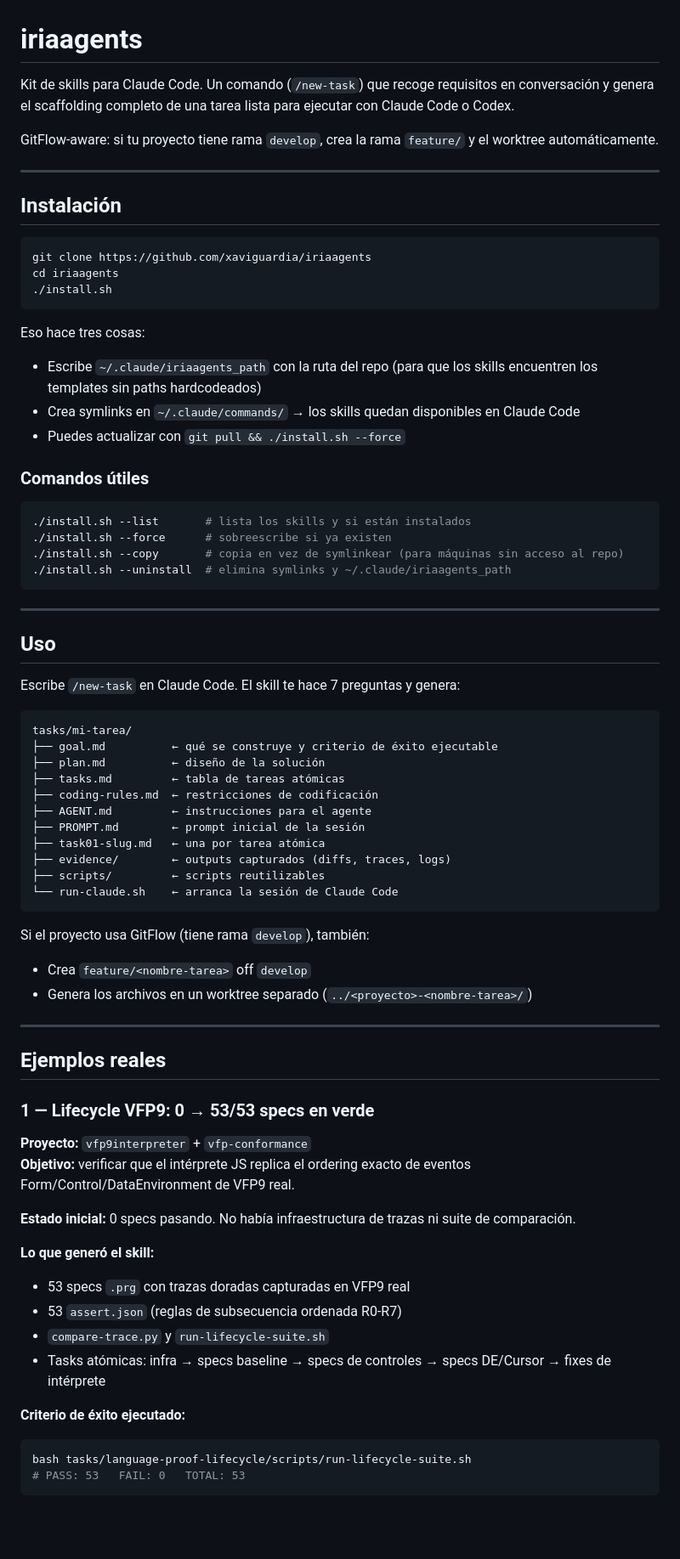
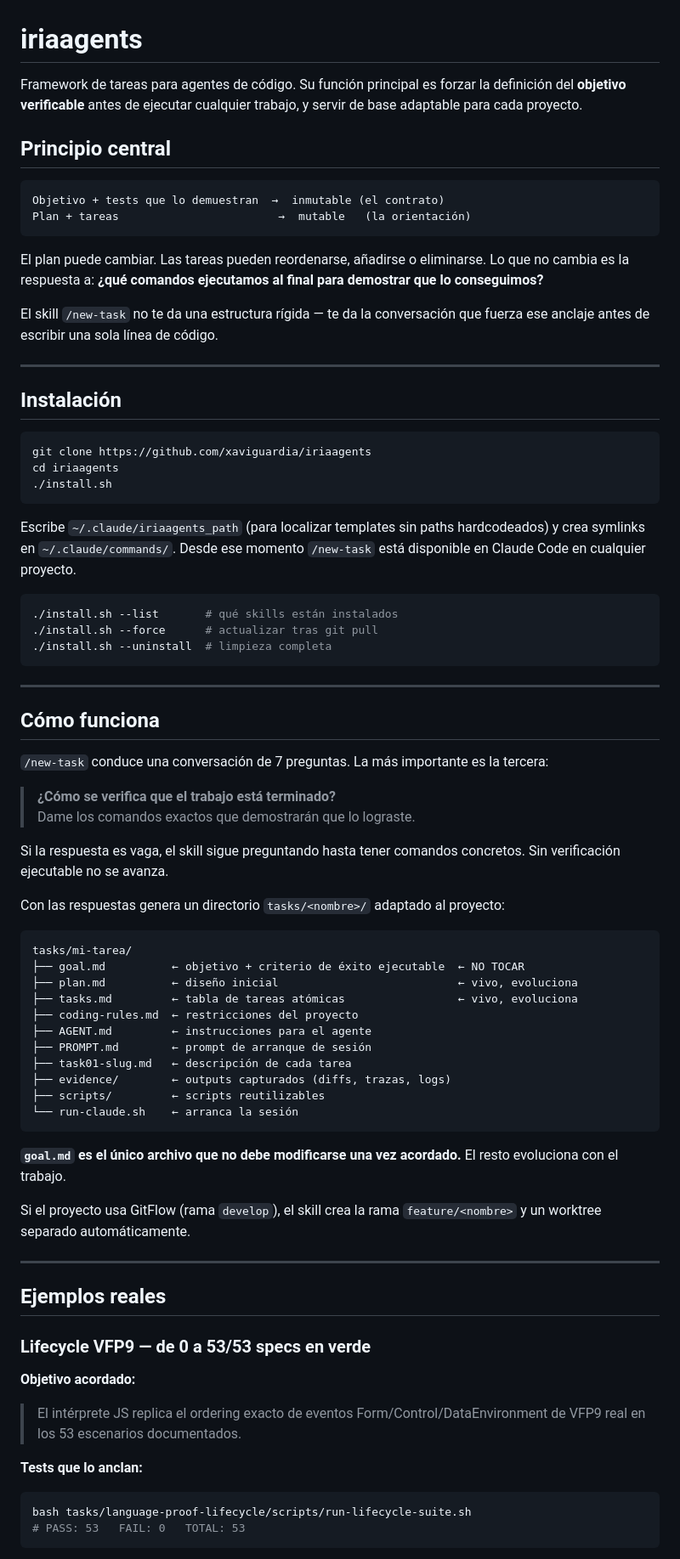
Before and after one commit to xaviguardia/iriaagents, a Markdown page: README.md, the part around one of its changes. Shown at 85% size. GitHub-like rendering; blank space fills up the shorter version.

````diff
--- a/README.md
+++ b/README.md
@@ -1,8 +1,17 @@
 # iriaagents
 
-Kit de skills para Claude Code. Un comando (`/new-task`) que recoge requisitos en conversación y genera el scaffolding completo de una tarea lista para ejecutar con Claude Code o Codex.
+Framework de tareas para agentes de código. Su función principal es forzar la definición del **objetivo verificable** antes de ejecutar cualquier trabajo, y servir de base adaptable para cada proyecto.
 
-GitFlow-aware: si tu proyecto tiene rama `develop`, crea la rama `feature/` y el worktree automáticamente.
+## Principio central
+
+```
+Objetivo + tests que lo demuestran  →  inmutable (el contrato)
+Plan + tareas                        →  mutable   (la orientación)
+```
+
+El plan puede cambiar. Las tareas pueden reordenarse, añadirse o eliminarse. Lo que no cambia es la respuesta a: **¿qué comandos ejecutamos al final para demostrar que lo conseguimos?**
+
+El skill `/new-task` no te da una estructura rígida — te da la conversación que fuerza ese anclaje antes de escribir una sola línea de código.
 
 ---
 
@@ -14,62 +23,55 @@ cd iriaagents
 ./install.sh
 ```
 
-Eso hace tres cosas:
-- Escribe `~/.claude/iriaagents_path` con la ruta del repo (para que los skills encuentren los templates sin paths hardcodeados)
-- Crea symlinks en `~/.claude/commands/` → los skills quedan disponibles en Claude Code
-- Puedes actualizar con `git pull && ./install.sh --force`
-
-### Comandos útiles
+Escribe `~/.claude/iriaagents_path` (para localizar templates sin paths hardcodeados) y crea symlinks en `~/.claude/commands/`. Desde ese momento `/new-task` está disponible en Claude Code en cualquier proyecto.
 
 ```bash
-./install.sh --list       # lista los skills y si están instalados
-./install.sh --force      # sobreescribe si ya existen
-./install.sh --copy       # copia en vez de symlinkear (para máquinas sin acceso al repo)
-./install.sh --uninstall  # elimina symlinks y ~/.claude/iriaagents_path
+./install.sh --list       # qué skills están instalados
+./install.sh --force      # actualizar tras git pull
+./install.sh --uninstall  # limpieza completa
 ```
 
 ---
 
-## Uso
+## Cómo funciona
 
-Escribe `/new-task` en Claude Code. El skill te hace 7 preguntas y genera:
+`/new-task` conduce una conversación de 7 preguntas. La más importante es la tercera:
+
+> **¿Cómo se verifica que el trabajo está terminado?**
+> Dame los comandos exactos que demostrarán que lo lograste.
+
+Si la respuesta es vaga, el skill sigue preguntando hasta tener comandos concretos. Sin verificación ejecutable no se avanza.
+
+Con las respuestas genera un directorio `tasks/<nombre>/` adaptado al proyecto:
 
 ```
 tasks/mi-tarea/
-├── goal.md          ← qué se construye y criterio de éxito ejecutable
-├── plan.md          ← diseño de la solución
-├── tasks.md         ← tabla de tareas atómicas
-├── coding-rules.md  ← restricciones de codificación
+├── goal.md          ← objetivo + criterio de éxito ejecutable  ← NO TOCAR
+├── plan.md          ← diseño inicial                           ← vivo, evoluciona
+├── tasks.md         ← tabla de tareas atómicas                 ← vivo, evoluciona
+├── coding-rules.md  ← restricciones del proyecto
 ├── AGENT.md         ← instrucciones para el agente
-├── PROMPT.md        ← prompt inicial de la sesión
-├── task01-slug.md   ← una por tarea atómica
-├── evidence/        ← outputs capturados (diffs, traces, logs)
+├── PROMPT.md        ← prompt de arranque de sesión
+├── task01-slug.md   ← descripción de cada tarea
+├── evidence/        ← outputs capturados (diffs, trazas, logs)
 ├── scripts/         ← scripts reutilizables
-└── run-claude.sh    ← arranca la sesión de Claude Code
+└── run-claude.sh    ← arranca la sesión
 ```
 
-Si el proyecto usa GitFlow (tiene rama `develop`), también:
-- Crea `feature/<nombre-tarea>` off `develop`
-- Genera los archivos en un worktree separado (`../<proyecto>-<nombre-tarea>/`)
+**`goal.md` es el único archivo que no debe modificarse una vez acordado.** El resto evoluciona con el trabajo.
+
+Si el proyecto usa GitFlow (rama `develop`), el skill crea la rama `feature/<nombre>` y un worktree separado automáticamente.
 
 ---
 
 ## Ejemplos reales
 
-### 1 — Lifecycle VFP9: 0 → 53/53 specs en verde
+### Lifecycle VFP9 — de 0 a 53/53 specs en verde
 
-**Proyecto:** `vfp9interpreter` + `vfp-conformance`
-**Objetivo:** verificar que el intérprete JS replica el ordering exacto de eventos Form/Control/DataEnvironment de VFP9 real.
+**Objetivo acordado:**
+> El intérprete JS replica el ordering exacto de eventos Form/Control/DataEnvironment de VFP9 real en los 53 escenarios documentados.
 
-**Estado inicial:** 0 specs pasando. No había infraestructura de trazas ni suite de comparación.
-
-**Lo que generó el skill:**
-- 53 specs `.prg` con trazas doradas capturadas en VFP9 real
-- 53 `assert.json` (reglas de subsecuencia ordenada R0-R7)
-- `compare-trace.py` y `run-lifecycle-suite.sh`
-- Tasks atómicas: infra → specs baseline → specs de controles → specs DE/Cursor → fixes de intérprete
-
-**Criterio de éxito ejecutado:**
+**Tests que lo anclan:**
 ```bash
 bash tasks/language-proof-lifecycle/scripts/run-lifecycle-suite.sh
 # PASS: 53   FAIL: 0   TOTAL: 53
````
Also changed, not shown: other parts of README.md (+49 -58 lines), commands/new-task.md (+54 -42 lines).
